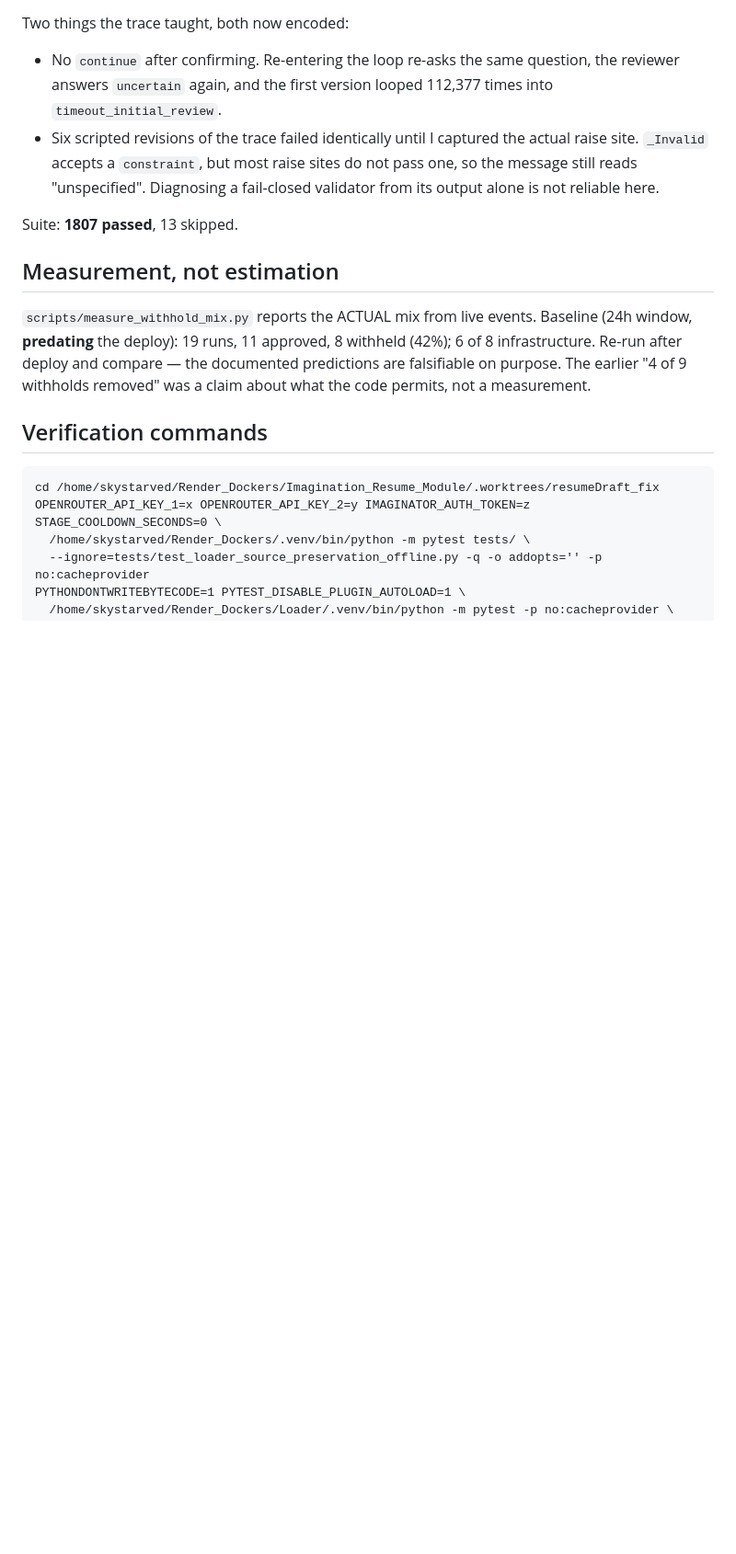
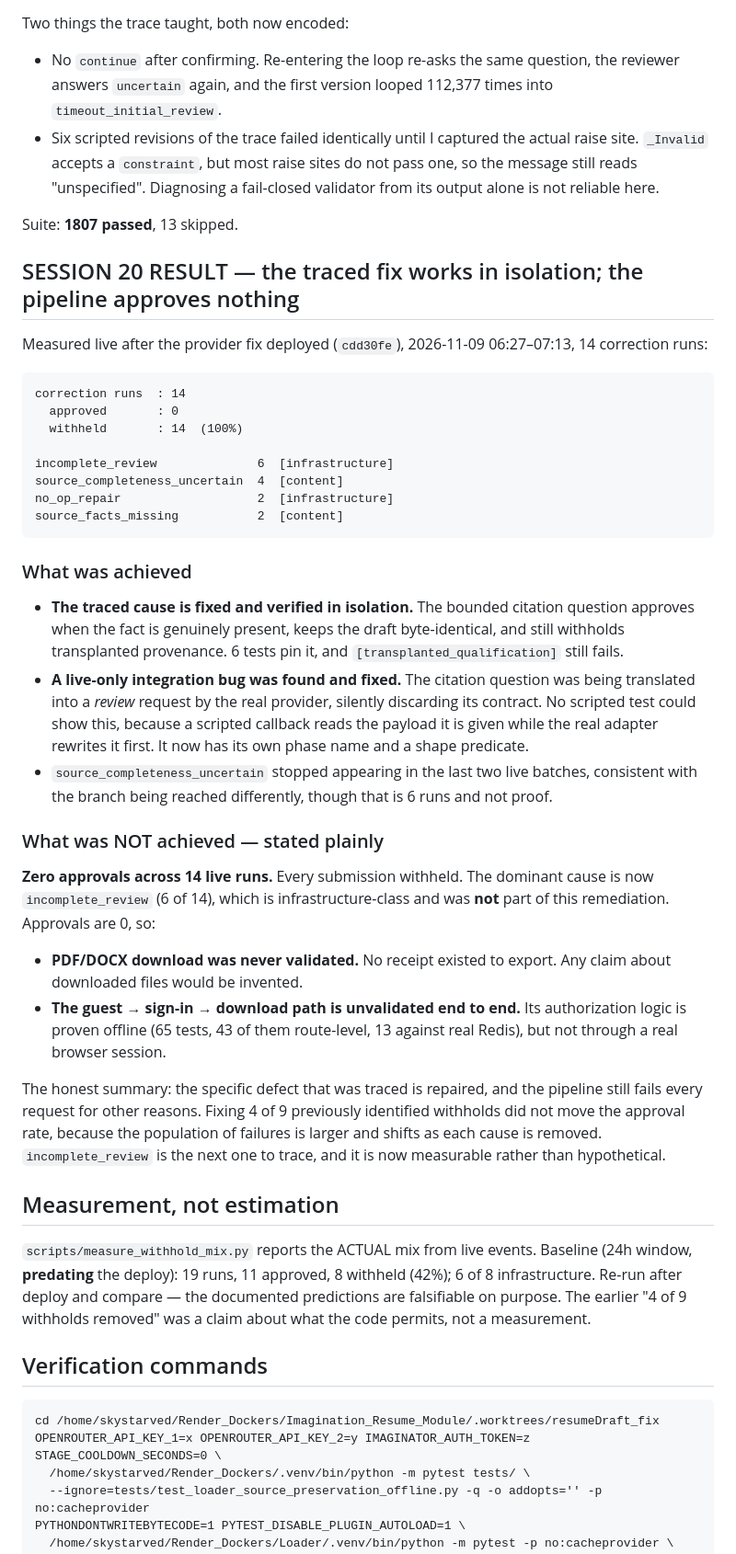
Before and after one commit to aggressor-FZX/Imagination_Resume_Module, a Markdown page: HANDOFF.md, the part around the change. Shown at 92% size. Rendered like a GitHub page; blank space fills up the shorter version.

Commit message:
docs: record the honest session-20 result — 0 of 14 live runs approved
The traced fix is verified in isolation and a live-only provider-translation bug
was found and fixed. But 14 live correction runs produced ZERO approvals, so:

  * PDF/DOCX download was never validated -- no receipt existed to export;
  * the guest -> sign-in -> download path is proven offline (65 tests, 13 against
    real Redis) but not through a real browser session.

incomplete_review (6 of 14) is now dominant, is infrastructure-class, and was not
part of this remediation. Removing causes shifts the population rather than
draining it, which is why fixing 4 of 9 identified withholds did not move the
approval rate.

````diff
--- a/HANDOFF.md
+++ b/HANDOFF.md
@@ -160,6 +160,55 @@ Two things the trace taught, both now encoded:
   validator from its output alone is not reliable here.
 
 Suite: **1807 passed**, 13 skipped.
+
+## SESSION 20 RESULT — the traced fix works in isolation; the pipeline approves nothing
+
+Measured live after the provider fix deployed (`cdd30fe`), 2026-11-09 06:27–07:13,
+14 correction runs:
+
+```
+correction runs  : 14
+  approved       : 0
+  withheld       : 14  (100%)
+
+incomplete_review              6  [infrastructure]
+source_completeness_uncertain  4  [content]
+no_op_repair                   2  [infrastructure]
+source_facts_missing           2  [content]
+```
+
+### What was achieved
+
+- **The traced cause is fixed and verified in isolation.** The bounded citation
+  question approves when the fact is genuinely present, keeps the draft
+  byte-identical, and still withholds transplanted provenance. 6 tests pin it, and
+  `[transplanted_qualification]` still fails.
+- **A live-only integration bug was found and fixed.** The citation question was
+  being translated into a *review* request by the real provider, silently
+  discarding its contract. No scripted test could show this, because a scripted
+  callback reads the payload it is given while the real adapter rewrites it first.
+  It now has its own phase name and a shape predicate.
+- `source_completeness_uncertain` stopped appearing in the last two live batches,
+  consistent with the branch being reached differently, though that is 6 runs and
+  not proof.
+
+### What was NOT achieved — stated plainly
+
+**Zero approvals across 14 live runs.** Every submission withheld. The dominant
+cause is now `incomplete_review` (6 of 14), which is infrastructure-class and was
+**not** part of this remediation. Approvals are 0, so:
+
+- **PDF/DOCX download was never validated.** No receipt existed to export. Any
+  claim about downloaded files would be invented.
+- **The guest → sign-in → download path is unvalidated end to end.** Its
+  authorization logic is proven offline (65 tests, 43 of them route-level, 13
+  against real Redis), but not through a real browser session.
+
+The honest summary: the specific defect that was traced is repaired, and the
+pipeline still fails every request for other reasons. Fixing 4 of 9 previously
+identified withholds did not move the approval rate, because the population of
+failures is larger and shifts as each cause is removed. `incomplete_review` is the
+next one to trace, and it is now measurable rather than hypothetical.
 
 ## Measurement, not estimation
 
````
